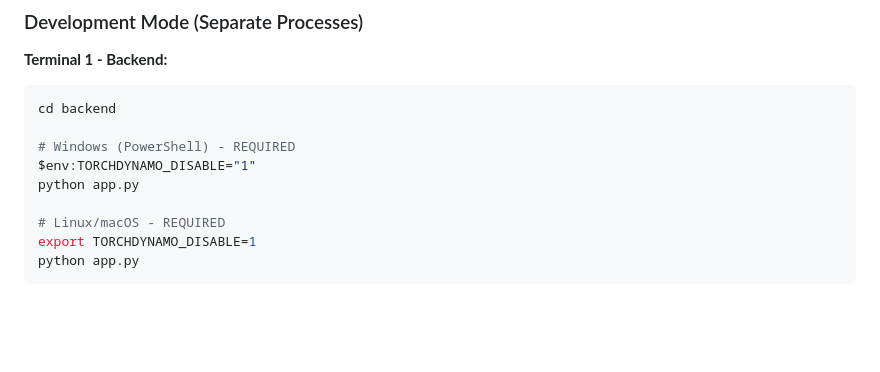
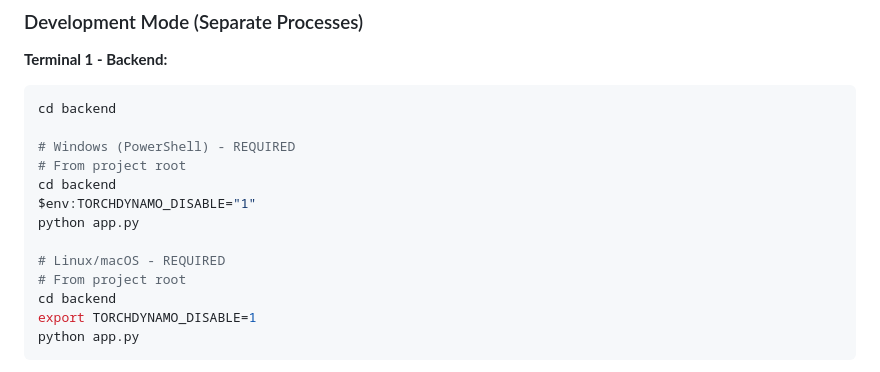
Before and after one commit to Tayer007/Offline_AI_Tutor, a Markdown page: README.md, the part around the change. Rendered like a GitHub page; blank space fills up the shorter version.

````diff
--- a/README.md
+++ b/README.md
@@ -143,10 +143,14 @@ npm install
 cd backend
 
 # Windows (PowerShell) - REQUIRED
+# From project root
+cd backend
 $env:TORCHDYNAMO_DISABLE="1"
 python app.py
 
 # Linux/macOS - REQUIRED
+# From project root
+cd backend
 export TORCHDYNAMO_DISABLE=1
 python app.py
 ```
````
